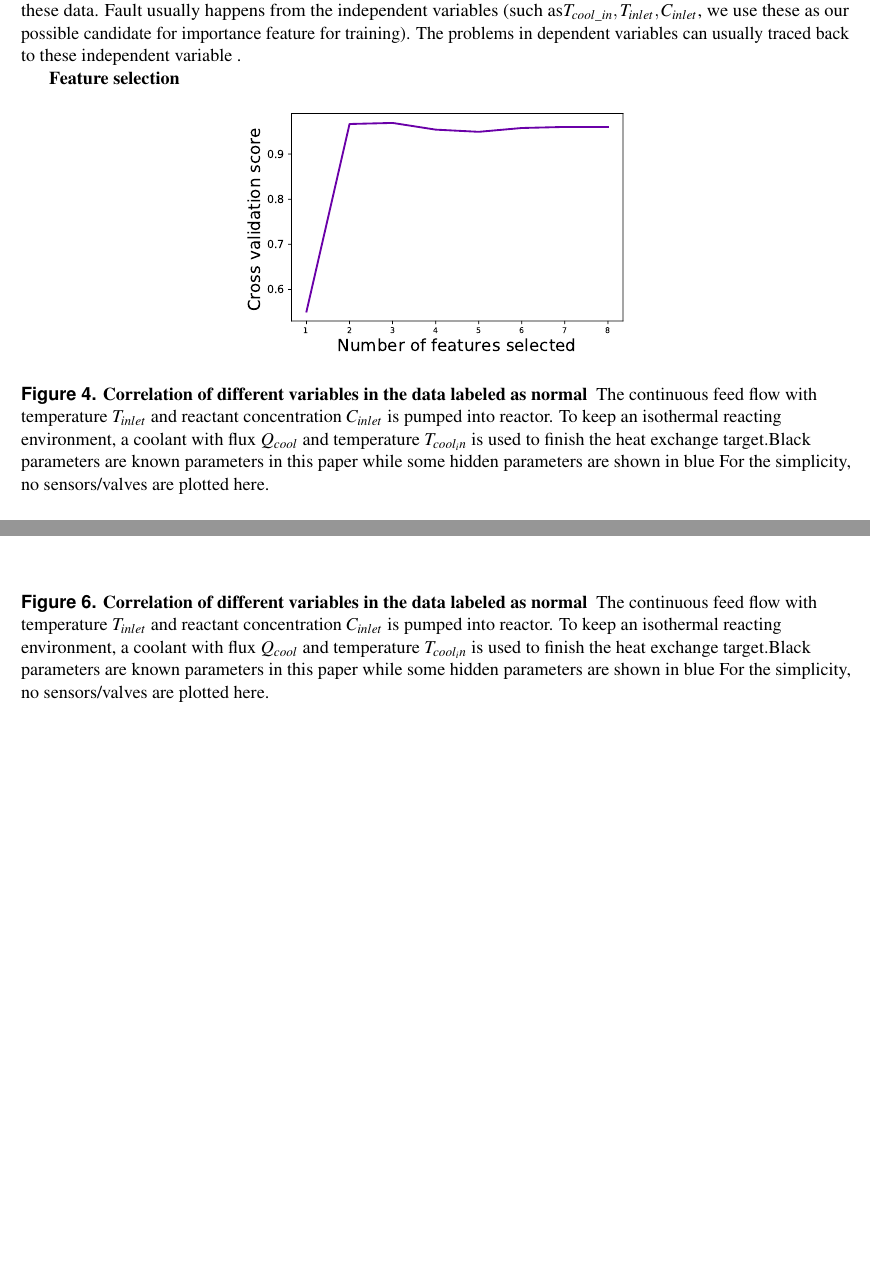
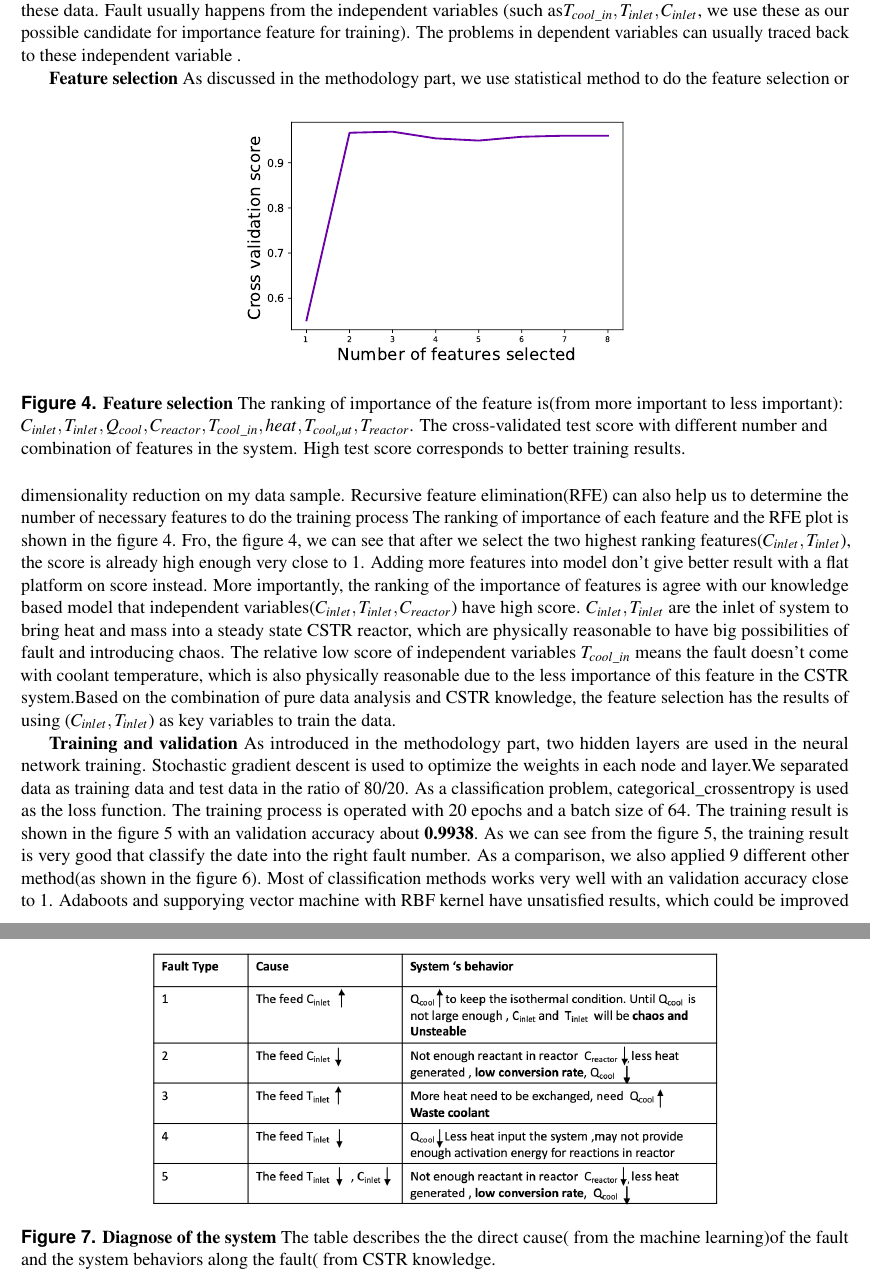
Before and after one commit to someoneinthecrowd/AI-CSTR-report, a LaTeX paper (main.tex): two parts of pages 5 and 7 of 7 before the commit and two parts of pages 5 and 8 of 8 after it, joined at a grey line, cut so that both start at the same text, the shorter picture padded with empty space. Compiled offline with pdfLaTeX.

Commit message:
Updates from Overleaf

```diff
--- a/main.tex
+++ b/main.tex
@@ -95,13 +95,13 @@ Now based on our knowledge of CSTR and the correlation from data, we have a bett
     \centering
     \includegraphics[width=8.5cm]{figure4.pdf}
     \caption{
-    \textbf{Correlation of different variables in the data labeled as normal  } The continuous feed flow with temperature $T_{inlet}$ and reactant concentration $C_{inlet}$ is pumped into reactor. To keep an isothermal reacting environment, a coolant with flux $Q_{cool}$ and temperature $T_{cool_in} $ is used to finish the heat exchange target.Black parameters are known parameters in this paper while some hidden parameters  are shown in blue For the simplicity, no sensors/valves are plotted here.}
+    \textbf{Feature selection} The ranking of importance of the feature is(from more important to less important): $C_{inlet}, T_{inlet}, Q_{cool}, C_{reactor}, T_{cool\_in}, heat, T_{cool_out}, T_{reactor}$. The cross-validated test score with different number and combination of  features in the system. High test score corresponds to better training results. }
     \label{fig:1}
 \end{figure}
-
+ As discussed in the methodology part, we use statistical method to do the feature selection or dimensionality reduction on my data sample. Recursive feature elimination(RFE) can also help us to determine the number of necessary  features to do the training process
+ The ranking of importance of each feature and the RFE plot is shown in the figure 4. Fro, the figure 4, we can see that after we select the two highest ranking features($C_{inlet}, T_{inlet}$), the score is already high enough very close to 1. Adding more features into model don't give better result with a flat platform on score instead. More importantly, the ranking of the importance of features is agree with our knowledge based model  that independent variables($C_{inlet}, T_{inlet},C_{reactor} $) have high score. $C_{inlet}, T_{inlet}$ are the inlet of  system to bring heat and mass into a steady state CSTR reactor, which are physically reasonable to have big possibilities of fault and introducing chaos. The relative low score of independent variables $T_{cool\_in}$ means the fault doesn't come with coolant temperature, which is also physically reasonable due to the less importance of this feature in the CSTR system.Based on the combination of  pure data analysis  and CSTR knowledge, the feature selection has the results of using ($C_{inlet}, T_{inlet}$) as key variables to train the data.
 
 \textbf{Training and validation}
-
 \begin{figure}[h]
     \centering
     \includegraphics[width=8.5cm]{figure5.pdf}
@@ -110,11 +110,19 @@ Now based on our knowledge of CSTR and the correlation from data, we have a bett
     \label{fig:1}
 \end{figure}
-
+As introduced in the methodology part,
 \begin{figure}[h]
     \centering
     \includegraphics[width=12cm]{figure6.pdf}
     \caption{
-    \textbf{Correlation of different variables in the data labeled as normal  } The continuous feed flow with temperature $T_{inlet}$ and reactant concentration $C_{inlet}$ is pumped into reactor. To keep an isothermal reacting environment, a coolant with flux $Q_{cool}$ and temperature $T_{cool_in} $ is used to finish the heat exchange target.Black parameters are known parameters in this paper while some hidden parameters  are shown in blue For the simplicity, no sensors/valves are plotted here.}
+    \textbf{Training results of other classification method} The methods of classification are labeled at the title in each subplot. The validation scores are shown at the bottom right at each subplot.  Red : normal; Yellow: fault 1; Green: fault 2; Light blue: fault 3;  Blue: fault 4; Pink:fault 5 }
     \label{fig:1}
 \end{figure}
+two hidden layers are used in the neural network training. Stochastic gradient descent is used to optimize the weights in each node and layer.We separated data as training data and test data in the ratio of 80/20.  As a classification problem, categorical$\_$crossentropy is used as the loss function. The training process is operated with 20 epochs and a batch size of 64. The training  result is shown in the figure 5 with an validation accuracy about \textbf{0.9938}. As we can see from the figure 5, the  training result is very good that classify the date into the right fault number. As a comparison, we also applied 9 different other method(as shown in the figure 6). Most of classification methods works very well with an validation accuracy close to 1. Adaboots and supporying vector machine with RBF kernel have unsatisfied results, which could be improved by tuning the parameter in the model carefully(which is not the focus of this paper). Generally, the training process works very well with most  methods and can give very good prediction with a very high accuracy and less over-fitting.
+
+
 \textbf{Diagnose and Recommendation }
+\begin{figure}[h]
+    \centering
+    \includegraphics[width=12cm]{figure7.png}
+    \caption{
+    \textbf{Diagnose  of the system} The table describes the the direct cause( from the machine learning)of the fault and the system behaviors along the fault( from CSTR knowledge.  }
```
Also changed, not shown: figure7.png (added), main.tex (11 more changed lines).
